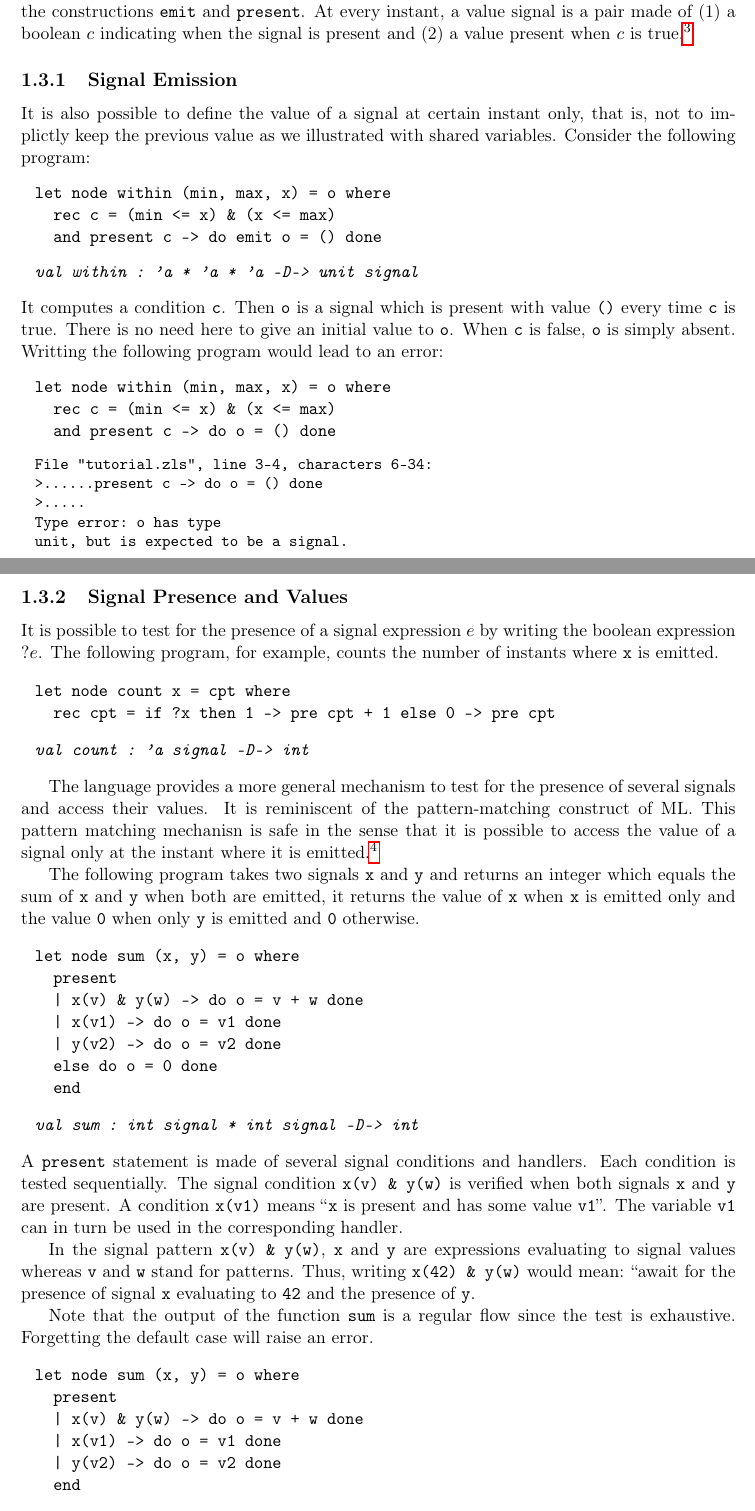
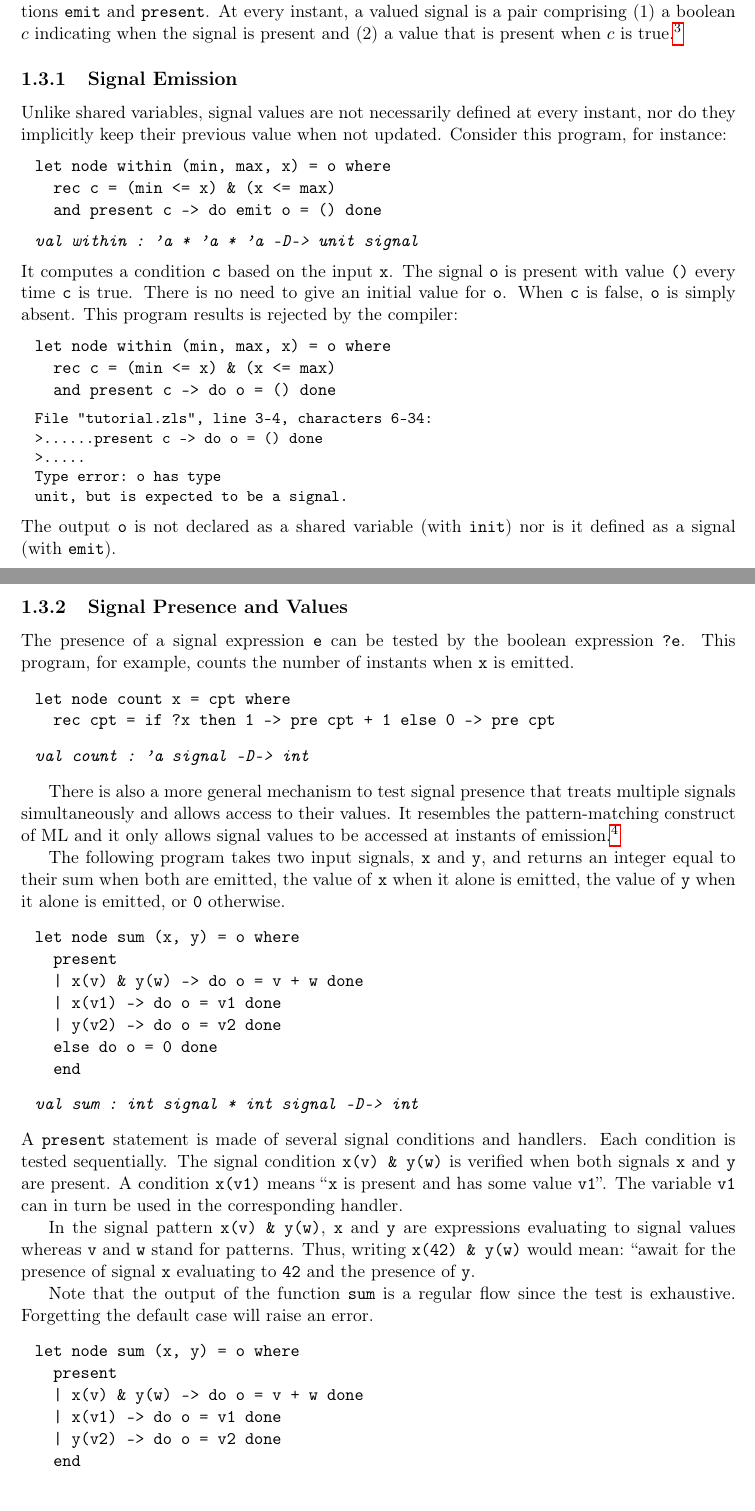
Before and after one commit to INRIA/zelus, a LaTeX thesis (man/manual.tex): two parts of pages 21 and 22 of 66, joined at a grey line, cut so that both start at the same text. Compiled offline with pdfLaTeX.

Commit message:
Progress on signal subsection.

```diff
--- a/man/manual.tex
+++ b/man/manual.tex
@@ -1526,51 +1526,49 @@ let node two (m, i) = o where
 \section{Valued Signals\label{signals}} %{-{2
 % {-{3
 
-The language provides a way to manage {\em valued signals}. Signals
-are built and accessed through the constructions \verb-emit- and
-\verb-present-.  At every instant, a value signal is a pair made of (1) a boolean
-$c$ indicating when the signal is present and (2) a value present when $c$ is
-true.\footnote{For \ocaml{} programmers, a signals correspond to a value
-of an option type.}
+\zelus{} provides \emph{valued signals} that are built and accessed,
+respectively, through the constructions \zls{emit} and \zls{present}.
+At every instant, a valued signal is a pair comprising (1) a boolean
+$c$ indicating when the signal is present and (2) a value that is present
+when $c$ is true.\footnote{For \ocaml{} programmers: signals are like
+streams of an option type.}
 
 % }-}3
 \subsection{Signal Emission\label{emit}} %{-{3
 
-It is also possible to define the value of a signal at certain instant only,
-that is, not to implictly keep the previous value as we illustrated with
-shared variables. % As opposed to shared variables, it is now possible to give a
+Unlike shared variables, signal values are not necessarily defined at every
+instant, nor do they implicitly keep their previous value when not updated.
+% As opposed to shared variables, it is now possible to give a
 % partial definition with no implicit completion.
-Consider the following program:
+Consider this program, for instance:
 \begin{chklisting}[withresult]
 let node within (min, max, x) = o where
   rec c = (min <= x) & (x <= max)
   and present c -> do emit o = () done
 \end{chklisting}
-It computes a condition \verb-c-. Then \verb-o- is a signal
-which is present with value \verb-()- every time \verb-c- is
-true. There is no need here to give an initial value to \verb-o-. When \verb-c- is
-false, \verb-o- is simply absent. Writting the following program would lead to
-an error:
+It computes a condition \zls{c} based on the input \zls{x}.
+The signal \zls{o} is present with value \zls{()} every time \zls{c} is
+true.
+There is no need to give an initial value for \zls{o}.
+When \zls{c} is false, \zls{o} is simply absent.
+This program results is rejected by the compiler:
 \begin{chklisting}[withresult,fail]
 let node within (min, max, x) = o where
   rec c = (min <= x) & (x <= max)
   and present c -> do o = () done
 \end{chklisting}
+The output \zls{o} is not declared as a shared variable (with \zls{init})
+nor is it defined as a signal (with \zls{emit}).
 
 % }-}3
 \subsection{Signal Presence and Values\label{signalpresence}} %{-{3
 
-It is possible to test for the presence of a signal expression $e$ by
-writing the boolean expression $? e$. The following program, for
-example, counts the number of instants where \verb-x- is emitted.
+The presence of a signal expression~\zls{e} can be tested by the boolean
+expression~\zls{?e}.
+This program, for
+example, counts the number of instants when \zls{x} is emitted.
 \begin{chklisting}[withresult]
 let node count x = cpt where
   rec cpt = if ?x then 1 -> pre cpt + 1 else 0 -> pre cpt
 \end{chklisting}
 
-The language provides a more general mechanism to test for the
-presence of several signals and access their values. It is reminiscent
-of the pattern-matching construct of ML.  This pattern matching
-mechanisn is safe in the sense that it is possible to access the value
-of a signal only at the instant where it is emitted.\footnote{This
-  contrasts the \esterel{} solution where the value of a signal
@@ -1583,5 +1575,4 @@ of a signal only at the instant where it is emitted.\footnote{This
-The following program takes two signals \verb-x- and \verb-y- and
-returns an integer which equals the sum of \verb-x- and \verb-y- when
-both are emitted, it returns the value of \verb-x- when \verb-x- is
-emitted only and the value \verb-0- when only \verb-y- is emitted and
-\verb-0- otherwise.
+There is also a more general mechanism to test signal presence that treats
+multiple signals simultaneously and allows access to their values.
+It resembles the pattern-matching construct of ML and it only allows signal
+values to be accessed at instants of emission.\footnote{This contrasts with
@@ -1588,3 +1585,7 @@ emitted only and the value \verb-0- when only \verb-y- is emitted and
+The following program takes two input signals, \zls{x} and \zls{y}, and
+returns an integer equal to their sum when both are emitted, the value of
+\zls{x} when it alone is emitted, the value of \zls{y} when it alone is
+emitted, or \zls{0} otherwise.
 \begin{chklisting}[withresult]
 let node sum (x, y) = o where
   present
```
Also changed, not shown: man/manual.tex (22 more changed lines), 1 other file.
